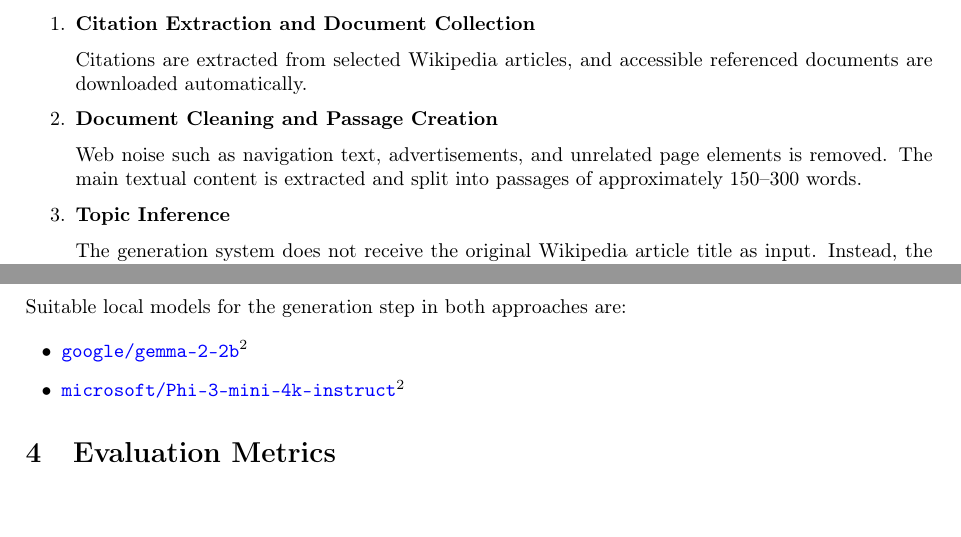
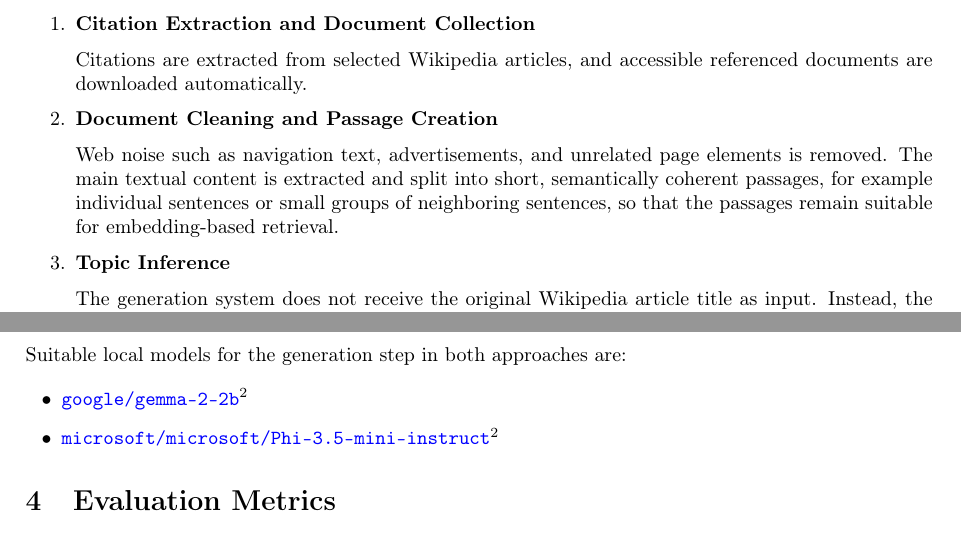
Before and after one commit to MAI-Glockchen/Natural_Language_Processing, a LaTeX document (Proposal/proposal.tex): two parts of pages 2 and 3 of 3, joined at a grey line, cut so that both start at the same text. Compiled offline with pdfLaTeX.

Commit message:
Proposal: Update to newer model, and don't specify number of words per passage.

```diff
--- a/Proposal/proposal.tex
+++ b/Proposal/proposal.tex
@@ -85,7 +85,7 @@ Both approaches use the same initial processing steps:
 
     \item \textbf{Document Cleaning and Passage Creation}
 
-    Web noise such as navigation text, advertisements, and unrelated page elements is removed. The main textual content is extracted and split into passages of approximately 150--300 words.
+    Web noise such as navigation text, advertisements, and unrelated page elements is removed. The main textual content is extracted and split into short, semantically coherent passages, for example individual sentences or small groups of neighboring sentences, so that the passages remain suitable for embedding-based retrieval.
 
     \item \textbf{Topic Inference}
 
@@ -125,7 +125,7 @@ The generated sections are combined into a final reconstructed article. \\
 Suitable local models for the generation step in both approaches are:
 \begin{itemize}
     \item \href{https://huggingface.co/google/gemma-2-2b}{\texttt{google/gemma-2-2b}}\footnote{\label{ftnt:models_gen}All suggested models used in this project were chosen because they are recent and can be locally run with modest hardware requirements.}
-    \item \href{https://huggingface.co/microsoft/Phi-3-mini-4k-instruct}{\texttt{microsoft/Phi-3-mini-4k-instruct}}\footref{ftnt:models_gen}
+    \item \href{https://huggingface.co/microsoft/Phi-3.5-mini-instruct}{\texttt{microsoft/microsoft/Phi-3.5-mini-instruct}}\footref{ftnt:models_gen}
 \end{itemize}
 
 \section{Evaluation Metrics}
```
Also changed, not shown: Proposal/proposal.pdf.
